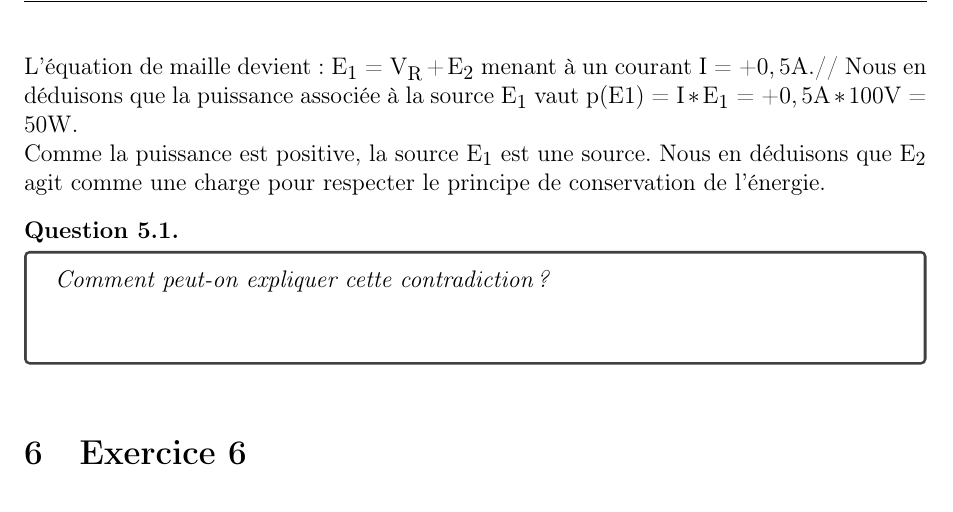
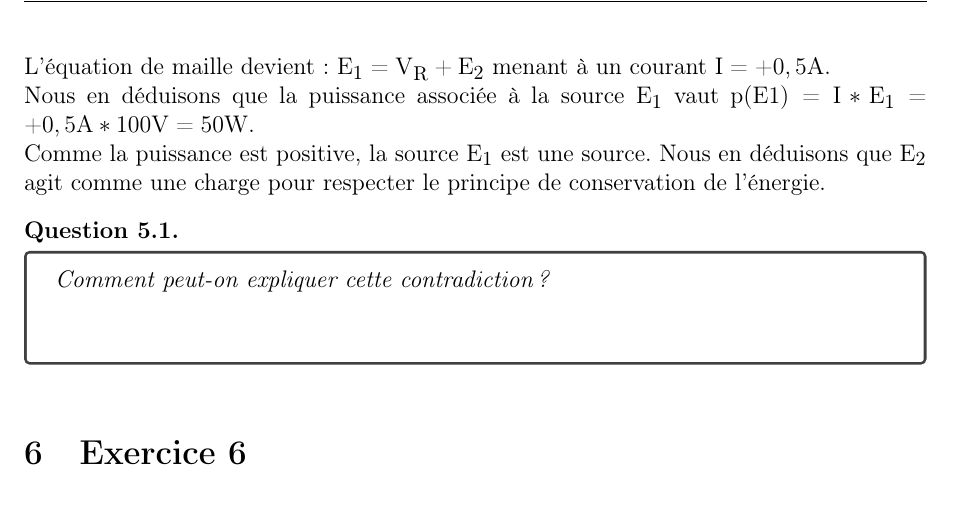
Before and after one commit to BEAMS-EE/ELECH201, a LaTeX document (TP1a/main.tex, which reads TP1a/1a.tex): part of page 7 of 9, cut so that both start at the same text. Compiled offline with pdfLaTeX.

Commit message:
Fix typo
Closes #1, closes #2

```diff
--- a/TP1a/1a.tex
+++ b/TP1a/1a.tex
@@ -376,7 +376,8 @@ Cependant, selon le circuit suivant :
 ;
 \end{circuitikz}
 \end{center}
-L’équation de maille devient : $E_1 = V_R + E_2$ menant à un courant $I=+0,5A$.// Nous en déduisons que la puissance associée à la source $E_1$ vaut $p(E1)= I*E_1 = +0,5A * 100 V = 50W$.\\
+L’équation de maille devient : $E_1 = V_R + E_2$ menant à un courant $I=+0,5A$.\\
+Nous en déduisons que la puissance associée à la source $E_1$ vaut $p(E1)= I*E_1 = +0,5A * 100 V = 50W$.\\
 Comme la puissance est positive, la source $E_1$ est une source. Nous en déduisons que $E_2$ agit comme une charge pour respecter le principe de conservation de l’énergie.
 \Question{0}
 {%Question
```
Also changed, not shown: TP1a/elech201_tp1a.pdf, TP1a/elech201_tp1a_correction.pdf, TP1a/1a.tex (2 more changed lines).
